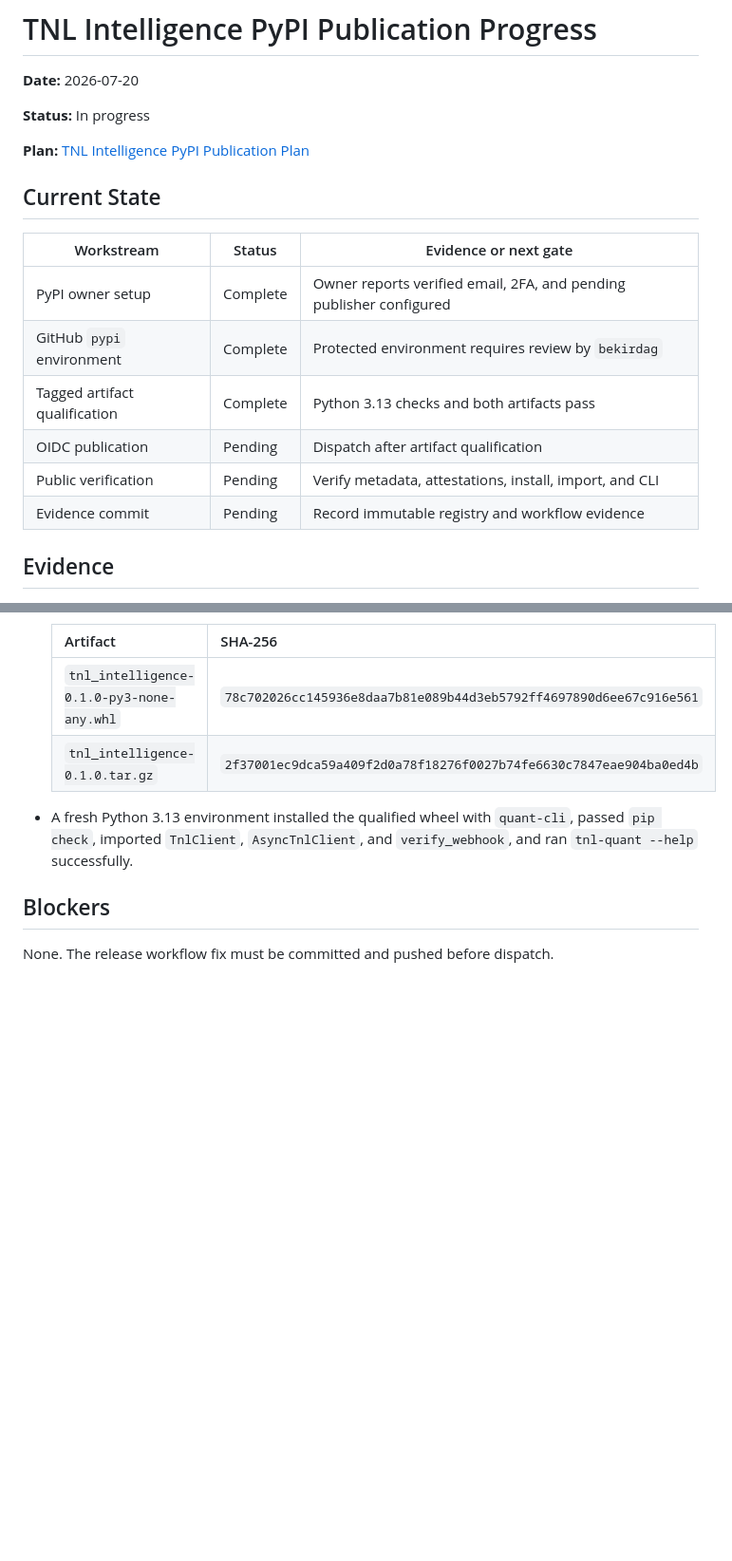
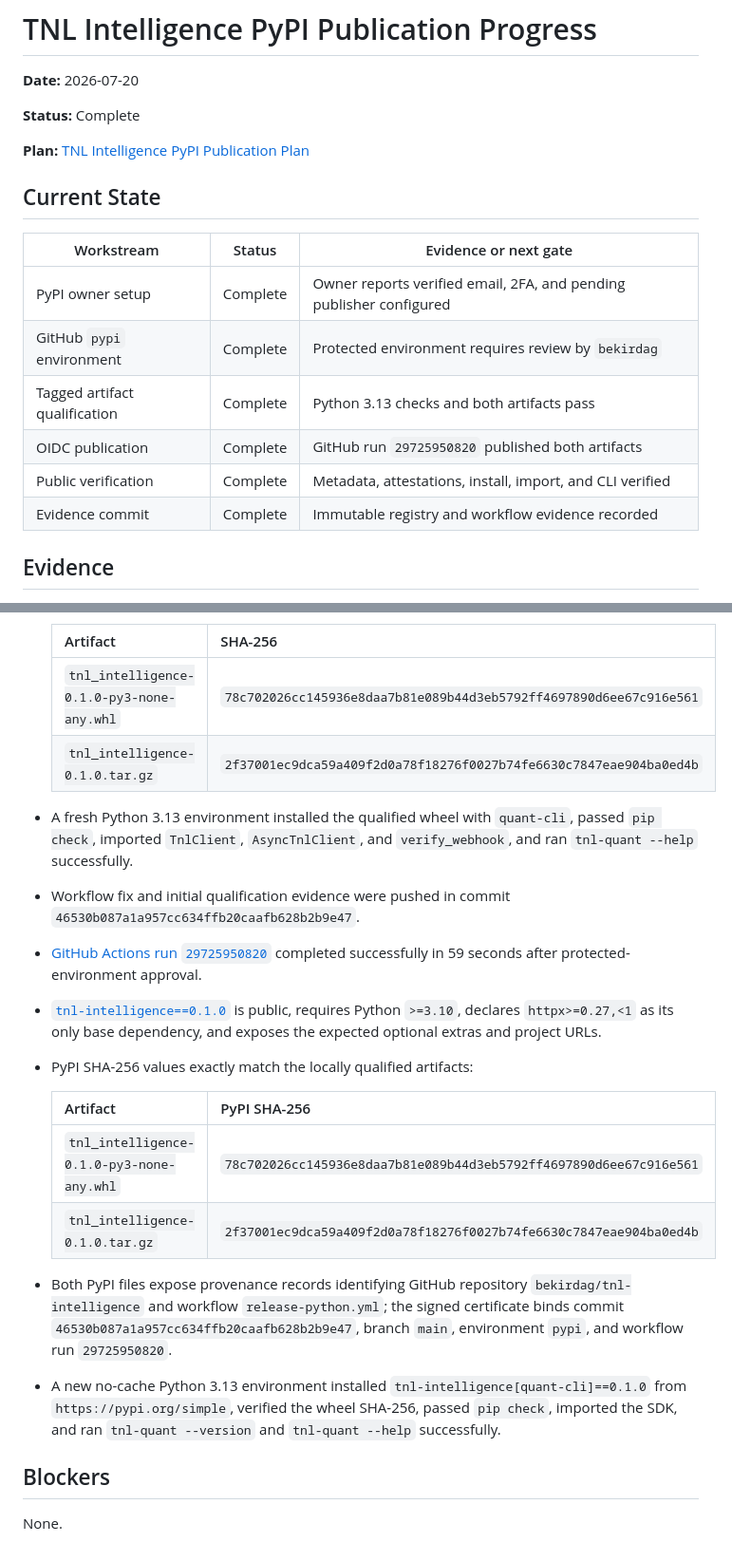
Before and after one commit to bekirdag/tnl-intelligence, a Markdown page: docs/planning/tnl-pypi-publication-progress.md, 2 parts joined by grey strips. Shown at 95% size. GitHub-like rendering; blank space fills up the shorter version.

Commit message:
docs: record PyPI v0.1.0 publication

```diff
--- a/docs/planning/tnl-pypi-publication-progress.md
+++ b/docs/planning/tnl-pypi-publication-progress.md
@@ -2,7 +2,7 @@
 
 **Date:** 2026-07-20
 
-**Status:** In progress
+**Status:** Complete
 
 **Plan:** [TNL Intelligence PyPI Publication Plan](./tnl-pypi-publication-plan.md)
 
@@ -13,9 +13,9 @@
 | PyPI owner setup              | Complete | Owner reports verified email, 2FA, and pending publisher configured |
 | GitHub `pypi` environment     | Complete | Protected environment requires review by `bekirdag`                 |
 | Tagged artifact qualification | Complete | Python 3.13 checks and both artifacts pass                          |
-| OIDC publication              | Pending  | Dispatch after artifact qualification                               |
-| Public verification           | Pending  | Verify metadata, attestations, install, import, and CLI             |
-| Evidence commit               | Pending  | Record immutable registry and workflow evidence                     |
+| OIDC publication              | Complete | GitHub run `29725950820` published both artifacts                   |
+| Public verification           | Complete | Metadata, attestations, install, import, and CLI verified           |
+| Evidence commit               | Complete | Immutable registry and workflow evidence recorded                   |
 
 ## Evidence
 
@@ -54,7 +54,29 @@
 - A fresh Python 3.13 environment installed the qualified wheel with
   `quant-cli`, passed `pip check`, imported `TnlClient`, `AsyncTnlClient`, and
   `verify_webhook`, and ran `tnl-quant --help` successfully.
+- Workflow fix and initial qualification evidence were pushed in commit
+  `46530b087a1a957cc634ffb20caafb628b2b9e47`.
+- [GitHub Actions run `29725950820`](https://github.com/bekirdag/tnl-intelligence/actions/runs/29725950820)
+  completed successfully in 59 seconds after protected-environment approval.
+- [`tnl-intelligence==0.1.0`](https://pypi.org/project/tnl-intelligence/0.1.0/)
+  is public, requires Python `>=3.10`, declares `httpx>=0.27,<1` as its only
+  base dependency, and exposes the expected optional extras and project URLs.
+- PyPI SHA-256 values exactly match the locally qualified artifacts:
+
+  | Artifact                                  | PyPI SHA-256                                                       |
+  | ----------------------------------------- | ------------------------------------------------------------------ |
+  | `tnl_intelligence-0.1.0-py3-none-any.whl` | `78c702026cc145936e8daa7b81e089b44d3eb5792ff4697890d6ee67c916e561` |
+  | `tnl_intelligence-0.1.0.tar.gz`           | `2f37001ec9dca59a409f2d0a78f18276f0027b74fe6630c7847eae904ba0ed4b` |
+
+- Both PyPI files expose provenance records identifying GitHub repository
+  `bekirdag/tnl-intelligence` and workflow `release-python.yml`; the signed
+  certificate binds commit `46530b087a1a957cc634ffb20caafb628b2b9e47`, branch
+  `main`, environment `pypi`, and workflow run `29725950820`.
+- A new no-cache Python 3.13 environment installed
+  `tnl-intelligence[quant-cli]==0.1.0` from `https://pypi.org/simple`, verified
+  the wheel SHA-256, passed `pip check`, imported the SDK, and ran
+  `tnl-quant --version` and `tnl-quant --help` successfully.
 
 ## Blockers
 
-None. The release workflow fix must be committed and pushed before dispatch.
+None.
```
Also changed, not shown: docs/planning/tnl-pypi-publication-plan.md (+1 -1 lines), docs/publishing.md (+15 -4 lines).
